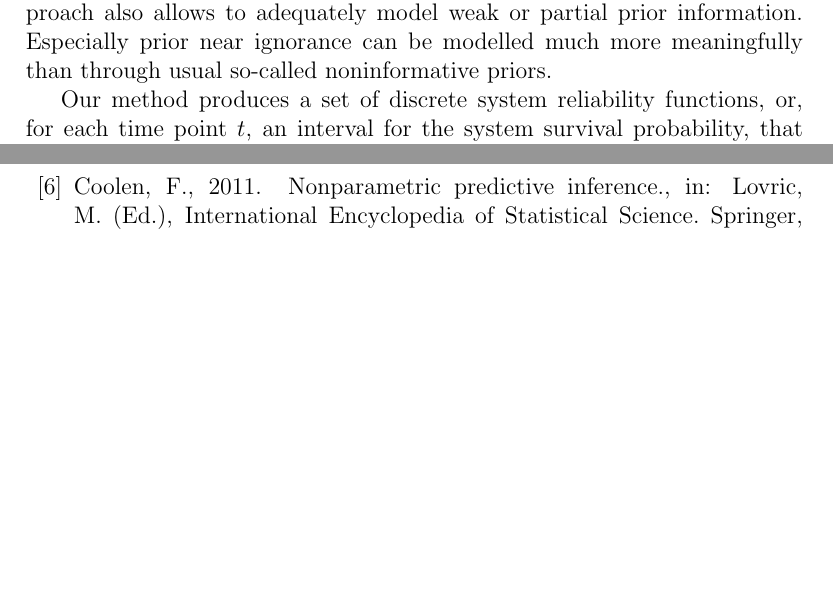
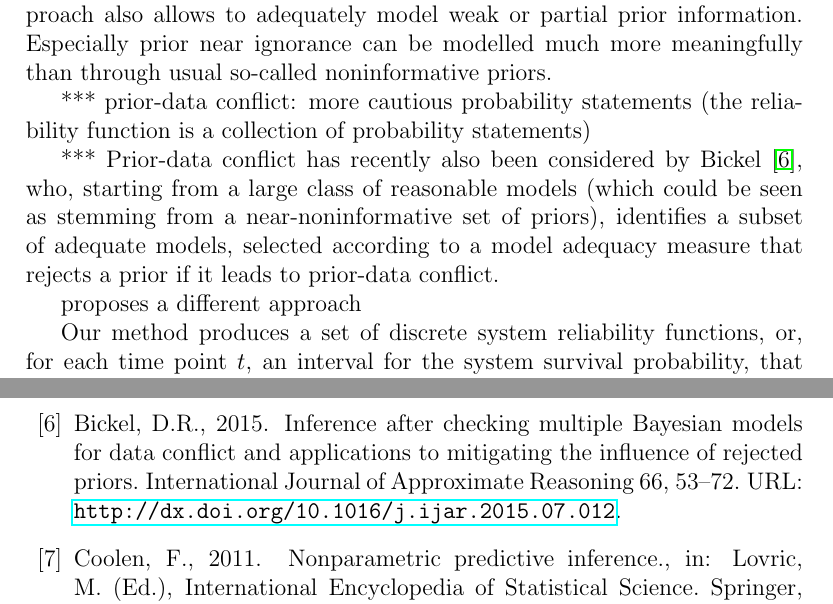
Before and after one commit to geeeero/ijar-npb, a LaTeX paper (ijar-npb-ms.tex, which reads ijar-npb-refs.bib): two parts of pages 2 and 18 of 22 before the commit and two parts of pages 2 and 19 of 22 after it, joined at a grey line, cut so that both start at the same text, the shorter picture padded with empty space. Compiled offline with pdfLaTeX.

Commit message:
text block for intro referring to a recent paper

```diff
--- a/ijar-npb-ms.tex
+++ b/ijar-npb-ms.tex
@@ -154,6 +154,17 @@ we propose an imprecise or interval probability approach
 based on sets of prior distributions defined through sets of canonical parameters.
 This approach also allows to adequately model weak or partial prior information.
 Especially prior near ignorance can be modelled much more meaningfully than through usual so-called noninformative priors.
+
+*** prior-data conflict: more cautious probability statements
+(the reliability function is a collection of probability statements)
+
+*** Prior-data conflict has recently also been considered by \citet{2015:bickel},
+who, starting from a large class of reasonable models
+(which could be seen as stemming from a near-noninformative set of priors),
+identifies a subset of adequate models,
+selected according to a model adequacy measure that rejects a prior if it leads to prior-data conflict.
+
+ proposes a different approach
 
 Our method produces a set of discrete system reliability functions,
 or, for each time point $t$, an interval for the system survival probability,
--- a/ijar-npb-refs.bib
+++ b/ijar-npb-refs.bib
@@ -177,0 +186,2 @@
+    Url = {http://dx.doi.org/10.1016/j.ijar.2015.07.012},
+}
```
Also changed, not shown: ijar-npb-refs.bib (8 more changed lines).
